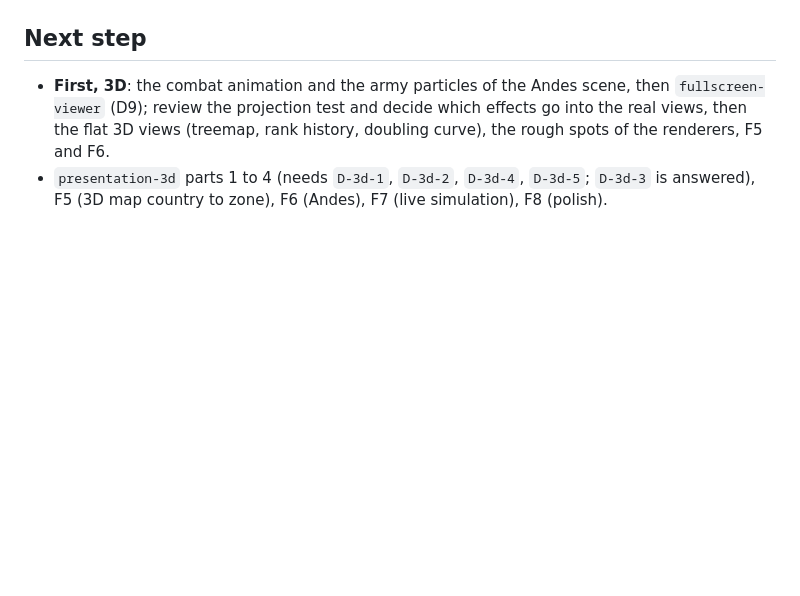
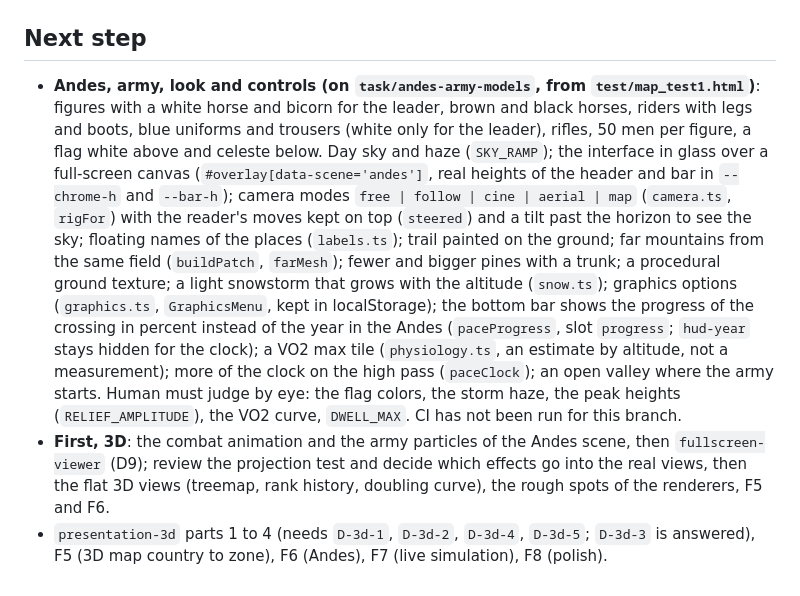
Before and after one commit to agustindiazcano/arg-2056-udesa, a Markdown page: LASTCONTEXT.md, the part around the change. Drawn GitHub-style; blank space fills up the shorter version.

Commit message:
docs: context for the Andes army, look and controls
Co-Authored-By: Claude Sonnet 5.5 <noreply@anthropic.com>

```diff
--- a/LASTCONTEXT.md
+++ b/LASTCONTEXT.md
@@ -42,5 +42,6 @@
 - 3D is the default presentation (narrated tour plus free explore mode); 2D stays as the data view and the accessible alternative. Brief `presentation-3d.md`, decisions `D-3d-1` to `D-3d-5`.
 
 ## Next step
+- **Andes, army, look and controls (on `task/andes-army-models`, from `test/map_test1.html`)**: figures with a white horse and bicorn for the leader, brown and black horses, riders with legs and boots, blue uniforms and trousers (white only for the leader), rifles, 50 men per figure, a flag white above and celeste below. Day sky and haze (`SKY_RAMP`); the interface in glass over a full-screen canvas (`#overlay[data-scene='andes']`, real heights of the header and bar in `--chrome-h` and `--bar-h`); camera modes `free | follow | cine | aerial | map` (`camera.ts`, `rigFor`) with the reader's moves kept on top (`steered`) and a tilt past the horizon to see the sky; floating names of the places (`labels.ts`); trail painted on the ground; far mountains from the same field (`buildPatch`, `farMesh`); fewer and bigger pines with a trunk; a procedural ground texture; a light snowstorm that grows with the altitude (`snow.ts`); graphics options (`graphics.ts`, `GraphicsMenu`, kept in localStorage); the bottom bar shows the progress of the crossing in percent instead of the year in the Andes (`paceProgress`, slot `progress`; `hud-year` stays hidden for the clock); a VO2 max tile (`physiology.ts`, an estimate by altitude, not a measurement); more of the clock on the high pass (`paceClock`); an open valley where the army starts. Human must judge by eye: the flag colors, the storm haze, the peak heights (`RELIEF_AMPLITUDE`), the VO2 curve, `DWELL_MAX`. CI has not been run for this branch.
 - **First, 3D**: the combat animation and the army particles of the Andes scene, then `fullscreen-viewer` (D9); review the projection test and decide which effects go into the real views, then the flat 3D views (treemap, rank history, doubling curve), the rough spots of the renderers, F5 and F6.
 - `presentation-3d` parts 1 to 4 (needs `D-3d-1`, `D-3d-2`, `D-3d-4`, `D-3d-5`; `D-3d-3` is answered), F5 (3D map country to zone), F6 (Andes), F7 (live simulation), F8 (polish).
```
